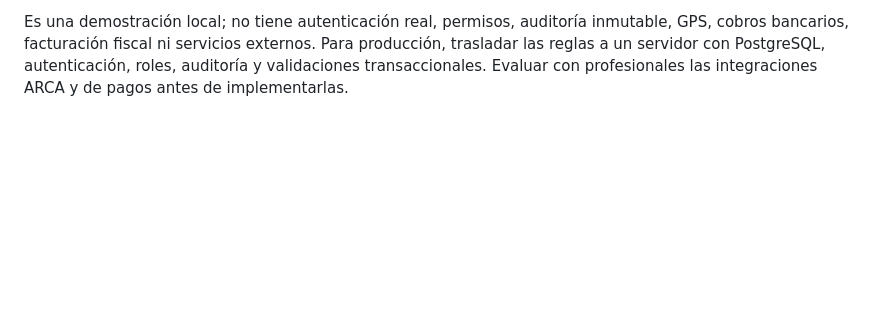
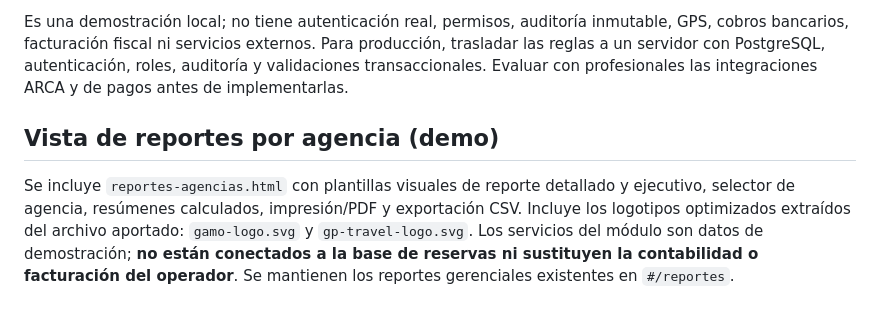
Before and after one commit to medinacaj/gamo-transfer, a Markdown page: README.md, the part around the change. GitHub-like rendering; blank space fills up the shorter version.

Commit message:
Integrar identidad corporativa y acceso a reportes de agencias en demo Gamo Transfer

```diff
--- a/README.md
+++ b/README.md
@@ -93,3 +93,7 @@ La preparación local y la existencia del workflow **no prueban que el sitio est
 - `tests/`: pruebas de dominio y navegador.
 
 Es una demostración local; no tiene autenticación real, permisos, auditoría inmutable, GPS, cobros bancarios, facturación fiscal ni servicios externos. Para producción, trasladar las reglas a un servidor con PostgreSQL, autenticación, roles, auditoría y validaciones transaccionales. Evaluar con profesionales las integraciones ARCA y de pagos antes de implementarlas.
+
+## Vista de reportes por agencia (demo)
+
+Se incluye `reportes-agencias.html` con plantillas visuales de reporte detallado y ejecutivo, selector de agencia, resúmenes calculados, impresión/PDF y exportación CSV. Incluye los logotipos optimizados extraídos del archivo aportado: `gamo-logo.svg` y `gp-travel-logo.svg`. Los servicios del módulo son datos de demostración; **no están conectados a la base de reservas ni sustituyen la contabilidad o facturación del operador**. Se mantienen los reportes gerenciales existentes en `#/reportes`.
```
